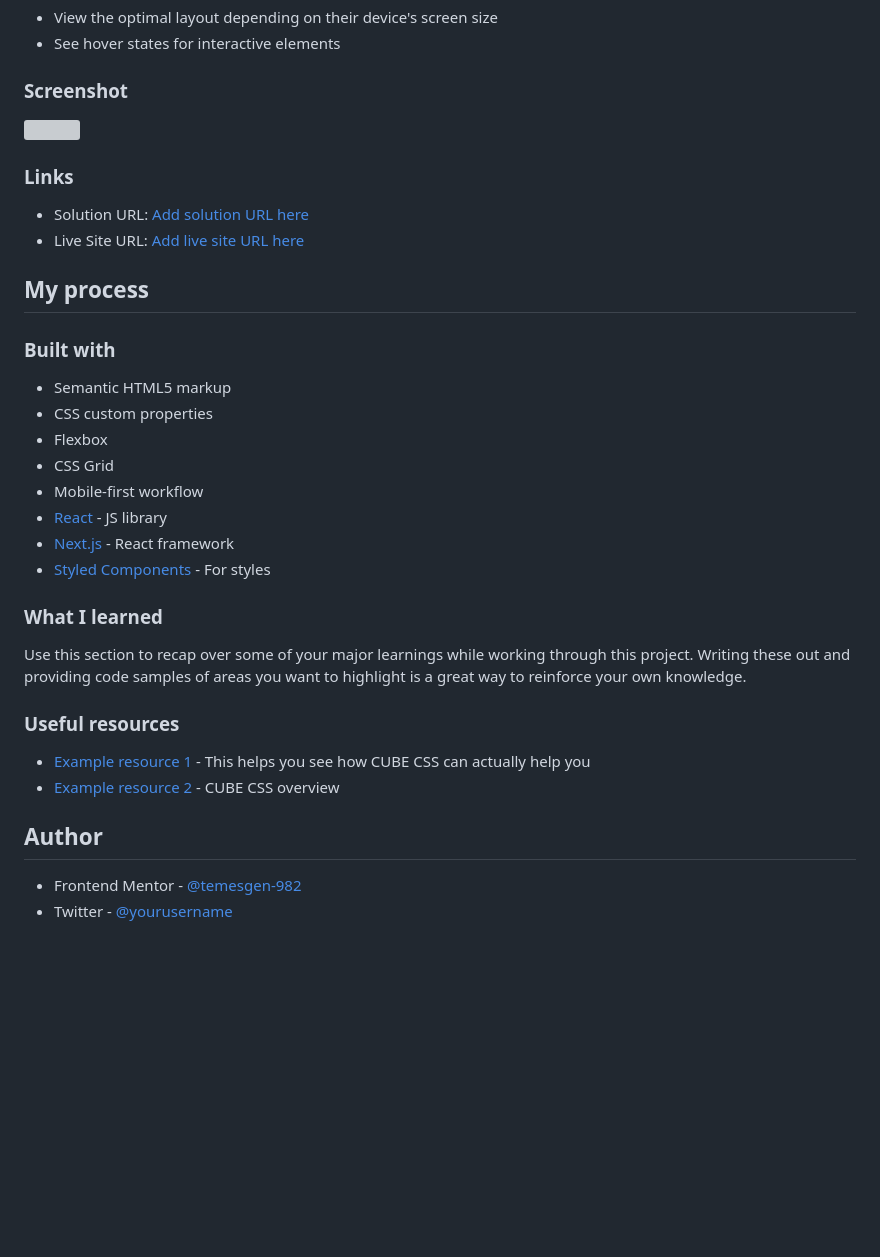
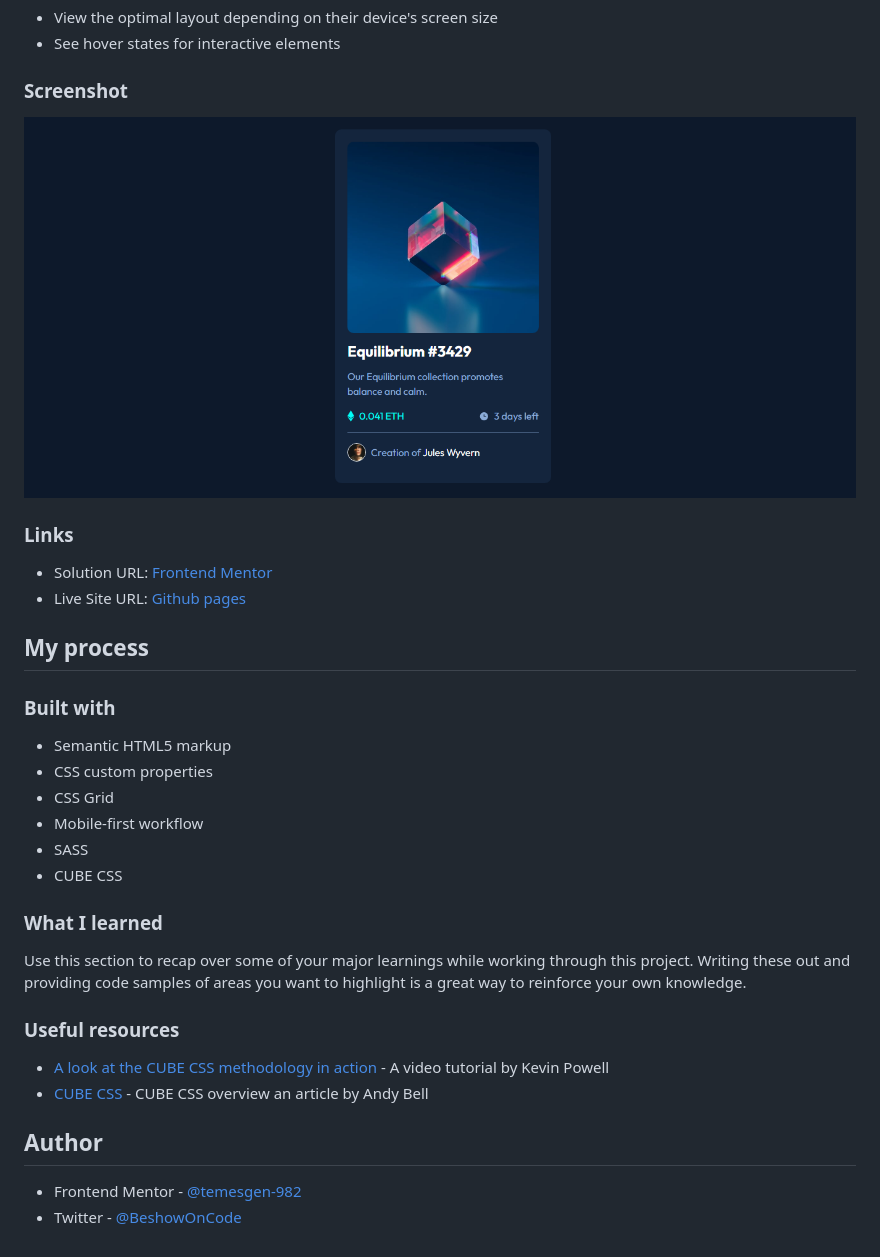
Before and after one commit to temesgen-982/nft-preview-card-component, a Markdown page: README.md, the part around the change. GitHub-like rendering; pictures changed too: assets/images/screenshot.png (added); blank space fills up the shorter version; grey boxes are pictures that could not be loaded.

```diff
--- a/README.md
+++ b/README.md
@@ -25,12 +25,12 @@ Users should be able to:
 
 ### Screenshot
 
-![](./screenshot.jpg)
+![](assets/images/screenshot.png)
 
 ### Links
 
-- Solution URL: [Add solution URL here](https://your-solution-url.com)
-- Live Site URL: [Add live site URL here](https://your-live-site-url.com)
+- Solution URL: [Frontend Mentor](https://your-solution-url.com)
+- Live Site URL: [Github pages](https://temesgen-982.github.io/nft-preview-card-component/)
 
 ## My process
 
@@ -38,12 +38,10 @@ Users should be able to:
 
 - Semantic HTML5 markup
 - CSS custom properties
-- Flexbox
 - CSS Grid
 - Mobile-first workflow
-- [React](https://reactjs.org/) - JS library
-- [Next.js](https://nextjs.org/) - React framework
-- [Styled Components](https://styled-components.com/) - For styles
+- SASS
+- CUBE CSS
 
 ### What I learned
 
@@ -51,10 +49,10 @@ Use this section to recap over some of your major learnings while working throug
 
 ### Useful resources
 
-- [Example resource 1](https://www.example.com) - This helps you see how CUBE CSS can actually help you
-- [Example resource 2](https://www.example.com) - CUBE CSS overview
+- [A look at the CUBE CSS methodology in action](https://www.youtube.com/watch?v=NanhQvnvbR8) - A video tutorial by Kevin Powell
+- [CUBE CSS](https://piccalil.li/blog/cube-css/) - CUBE CSS overview an article by Andy Bell
 
 ## Author
 
-- Frontend Mentor - [@temesgen-982](https://www.frontendmentor.io/profile/yourusername)
-- Twitter - [@yourusername](https://www.twitter.com/yourusername)
+- Frontend Mentor - [@temesgen-982](https://www.frontendmentor.io/profile/temesgen-982)
+- Twitter - [@BeshowOnCode](https://x.com/BeshowOnCode)
```
Also changed, not shown: preview.jpg (deleted).
